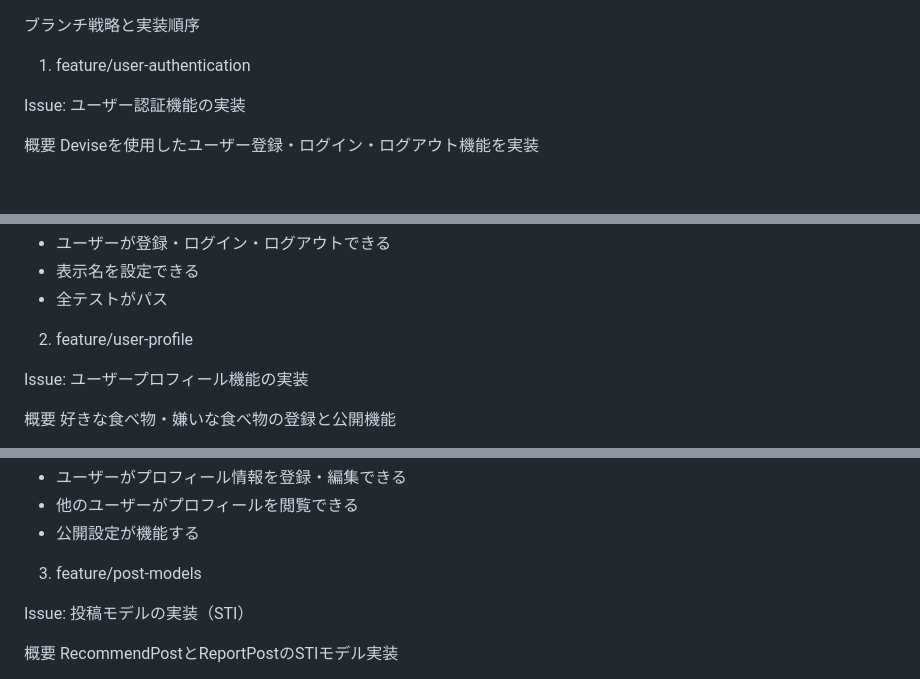
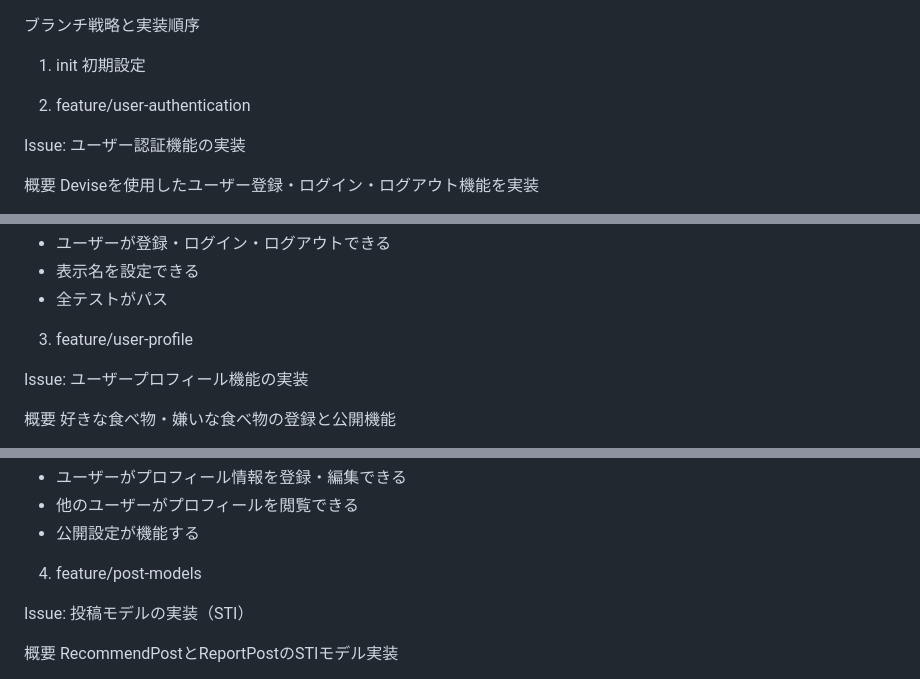
Before and after one commit to koza-ken/gohan-otomo, a Markdown page: docs/branch.md, 3 parts joined by grey strips. Rendered like a GitHub page; blank space fills up the shorter version.

```diff
--- a/docs/branch.md
+++ b/docs/branch.md
@@ -1,7 +1,9 @@
 
  ブランチ戦略と実装順序
+  1. init
+  初期設定
 
-  1. feature/user-authentication
+  2. feature/user-authentication
 
   Issue: ユーザー認証機能の実装
 
@@ -22,7 +24,7 @@
   - 表示名を設定できる
   - 全テストがパス
 
-  2. feature/user-profile
+  3. feature/user-profile
 
   Issue: ユーザープロフィール機能の実装
 
@@ -43,7 +45,7 @@
   - 他のユーザーがプロフィールを閲覧できる
   - 公開設定が機能する
 
-  3. feature/post-models
+  4. feature/post-models
 
   Issue: 投稿モデルの実装（STI）
 
```
Also changed, not shown: other parts of docs/branch.md (+7 -7 lines).
